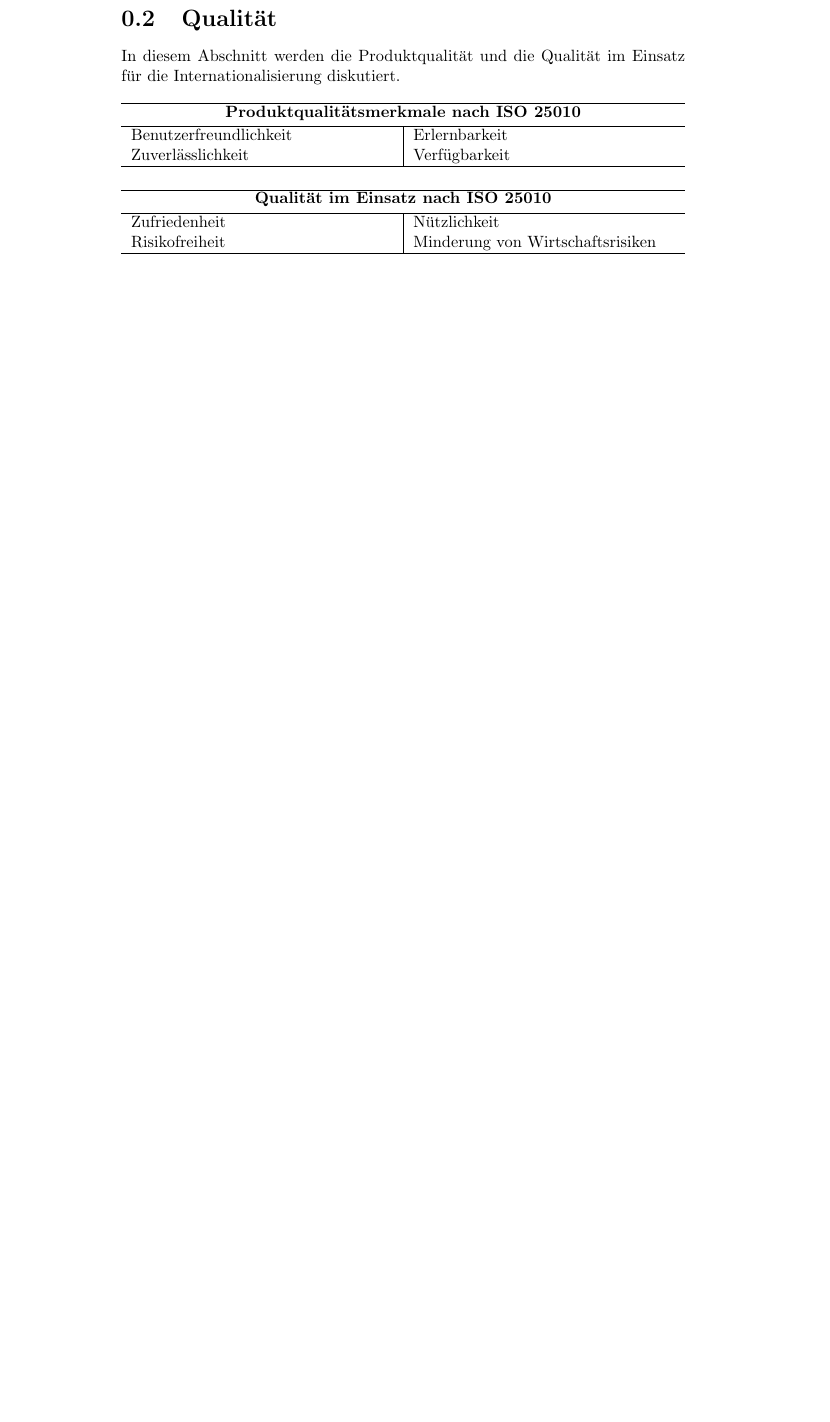
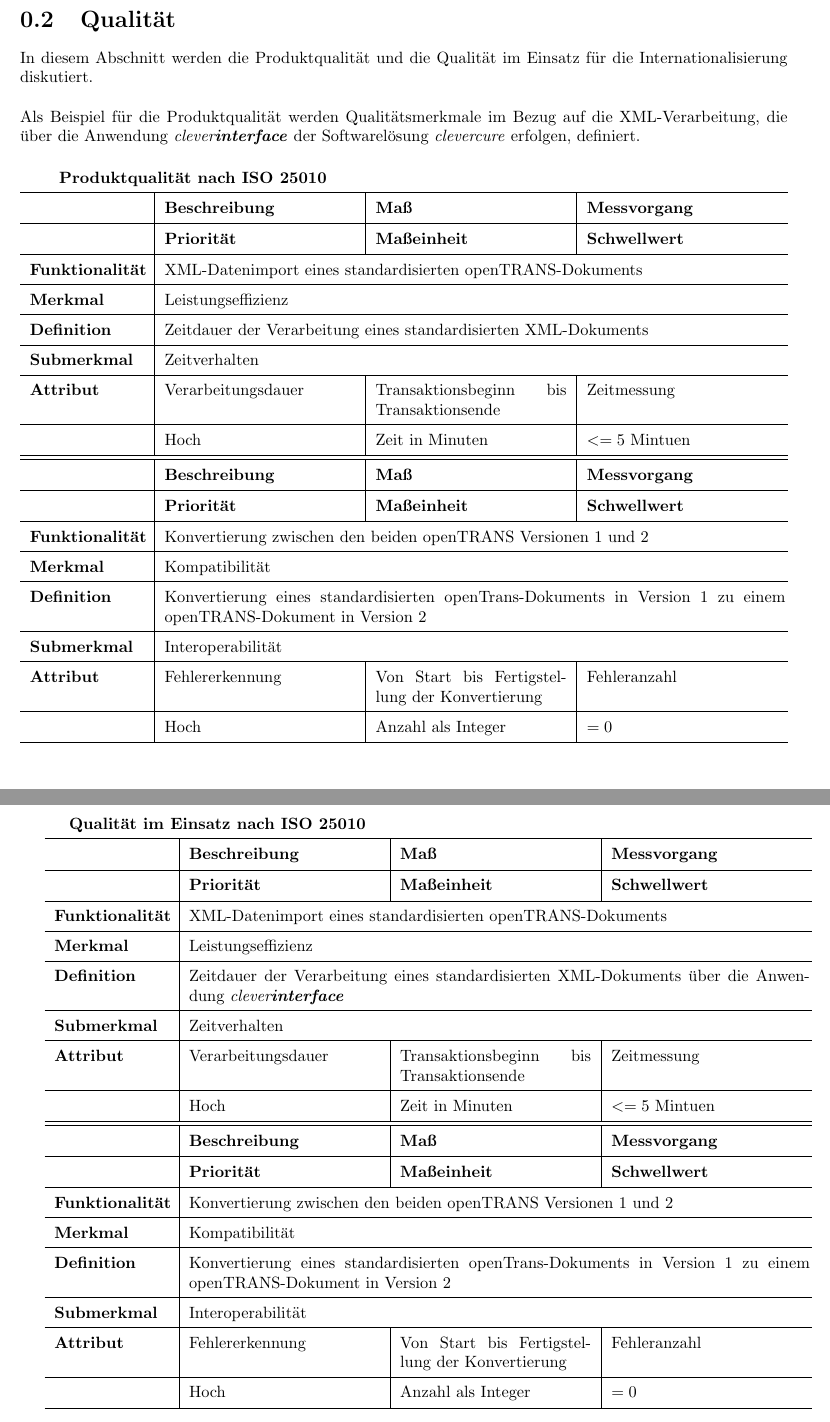
Before and after one commit to FH-SE-Master/Quality-Engineering, a LaTeX document (Klausur/report.tex, which reads Klausur/qualitaet.tex): part of page 5 of 5 before the commit and two parts of pages 5 and 6 of 6 after it, the two joined at a grey line, cut so that both start at the same text, the shorter picture padded with empty space. Compiled offline with pdfLaTeX.

Commit message:
further dev on report

```diff
--- a/Klausur/qualitaet.tex
+++ b/Klausur/qualitaet.tex
@@ -3,18 +3,56 @@
 In diesem Abschnitt werden die Produktqualität und die Qualität im Einsatz für die Internationalisierung diskutiert.
 \newline
 \newline
-\begin{tabularx}{\textwidth}{ X | X }
+Als Beispiel für die Produktqualität werden Qualitätsmerkmale im Bezug auf die XML-Verarbeitung, die über die Anwendung \emph{clever\textbf{interface}} der Softwarelösung \emph{clevercure} erfolgen, definiert.
+\newline
+\newline
+\bgroup
+\def\arraystretch{1.5}%  1 is the default, change whatever you need
+\begin{tabularx}{\textwidth}{ p{70pt} | X | X | X }
+	\multicolumn{2}{c}{\textbf{Produktqualität nach ISO 25010}} \\ \hline
+	& \textbf{Beschreibung} & \textbf{Maß} & \textbf{Messvorgang} \\ \hline
+	& \textbf{Priorität} & \textbf{Maßeinheit} & \textbf{Schwellwert} \\ \hline
+	\textbf{Funktionalität} & \multicolumn{3}{p{300pt}}{XML-Datenimport eines standardisierten openTRANS-Dokuments} \\ \hline
+	\textbf{Merkmal} & \multicolumn{3}{X}{Leistungseffizienz} \\ \hline
+	\textbf{Definition} & \multicolumn{3}{p{380pt}}{Zeitdauer der Verarbeitung eines standardisierten XML-Dokuments} \\ \hline
+	\textbf{Submerkmal} & \multicolumn{3}{X}{Zeitverhalten} \\ \hline
+	\textbf{Attribut} & Verarbeitungsdauer & Transaktionsbeginn bis Transaktionsende & Zeitmessung  \\ \hline
+	               & Hoch               & Zeit in Minuten & $<= 5$ Mintuen  \\
+    \hline
+    \hline
+	& \textbf{Beschreibung} & \textbf{Maß} & \textbf{Messvorgang} \\ \hline
+	& \textbf{Priorität} & \textbf{Maßeinheit} & \textbf{Schwellwert} \\ \hline
+	\textbf{Funktionalität} & \multicolumn{3}{p{300pt}}{Konvertierung zwischen den beiden openTRANS Versionen 1 und 2} \\ \hline
+	\textbf{Merkmal} & \multicolumn{3}{X}{Kompatibilität} \\ \hline
+	\textbf{Definition} & \multicolumn{3}{p{380pt}}{Konvertierung eines standardisierten openTrans-Dokuments in Version 1 zu einem openTRANS-Dokument in Version 2} \\ \hline
+	\textbf{Submerkmal} & \multicolumn{3}{X}{Interoperabilität} \\ \hline
+	\textbf{Attribut} & Fehlererkennung & Von Start bis Fertigstellung der Konvertierung  & Fehleranzahl  \\ \hline
+	& Hoch               & Anzahl als Integer & $= 0$  \\ \hline
+\end{tabularx}
+\egroup
+\ \newline
+\newpage
+\bgroup
+\def\arraystretch{1.5}%  1 is the default, change whatever you need
+\begin{tabularx}{\textwidth}{ p{70pt} | X | X | X }
+	\multicolumn{2}{c}{\textbf{Qualität im Einsatz nach ISO 25010}} \\ \hline
+	& \textbf{Beschreibung} & \textbf{Maß} & \textbf{Messvorgang} \\ \hline
+	& \textbf{Priorität} & \textbf{Maßeinheit} & \textbf{Schwellwert} \\ \hline
+	\textbf{Funktionalität} & \multicolumn{3}{p{300pt}}{XML-Datenimport eines standardisierten openTRANS-Dokuments} \\ \hline
+	\textbf{Merkmal} & \multicolumn{3}{X}{Leistungseffizienz} \\ \hline
+	\textbf{Definition} & \multicolumn{3}{p{380pt}}{Zeitdauer der Verarbeitung eines standardisierten XML-Dokuments über die Anwendung \emph{clever\textbf{interface}}} \\ \hline
+	\textbf{Submerkmal} & \multicolumn{3}{X}{Zeitverhalten} \\ \hline
+	\textbf{Attribut} & Verarbeitungsdauer & Transaktionsbeginn bis Transaktionsende & Zeitmessung  \\ \hline
+	& Hoch               & Zeit in Minuten & $<= 5$ Mintuen  \\
 	\hline
-	\multicolumn{2}{c}{\vspace{2pt}\textbf{Produktqualitätsmerkmale nach ISO 25010}} \\ \hline
-	Benutzerfreundlichkeit    & Erlernbarkeit             \\
-	Zuverlässlichkeit         & Verfügbarkeit             \\ \hline
+	\hline
+	& \textbf{Beschreibung} & \textbf{Maß} & \textbf{Messvorgang} \\ \hline
+	& \textbf{Priorität} & \textbf{Maßeinheit} & \textbf{Schwellwert} \\ \hline
+	\textbf{Funktionalität} & \multicolumn{3}{p{300pt}}{Konvertierung zwischen den beiden openTRANS Versionen 1 und 2} \\ \hline
+	\textbf{Merkmal} & \multicolumn{3}{X}{Kompatibilität} \\ \hline
+	\textbf{Definition} & \multicolumn{3}{p{380pt}}{Konvertierung eines standardisierten openTrans-Dokuments in Version 1 zu einem openTRANS-Dokument in Version 2} \\ \hline
+	\textbf{Submerkmal} & \multicolumn{3}{X}{Interoperabilität} \\ \hline
+	\textbf{Attribut} & Fehlererkennung & Von Start bis Fertigstellung der Konvertierung  & Fehleranzahl  \\ \hline
+	& Hoch               & Anzahl als Integer & $= 0$  \\ \hline
 \end{tabularx}
-\ \newline
-\newline
-\begin{tabularx}{\textwidth}{ X | X }
-	\hline
-	\multicolumn{2}{c}{\vspace{2pt}\textbf{Qualität im Einsatz nach ISO 25010}} \\ \hline
-	Zufriedenheit         & Nützlichkeit                 \\
-	Risikofreiheit         & Minderung von Wirtschaftsrisiken                 \\ \hline
-\end{tabularx}
-\ \newline
+\egroup
--- a/Klausur/report.tex
+++ b/Klausur/report.tex
@@ -6,8 +6,8 @@
 \usepackage{graphicx}        % for including graphics
 \usepackage{hyperref}        % for using hyperlinks in the document
 \usepackage{tabularx}        % for extending tabluar
-
-
+\usepackage{multirow}
+\usepackage[left=1.0in, right=1.0in, top=1.0in, bottom=1.0in]{geometry} % for custom page layout
 % new commands
 \newcommand{\imageDir}{images}
 
```
Also changed, not shown: Klausur/report.pdf.
